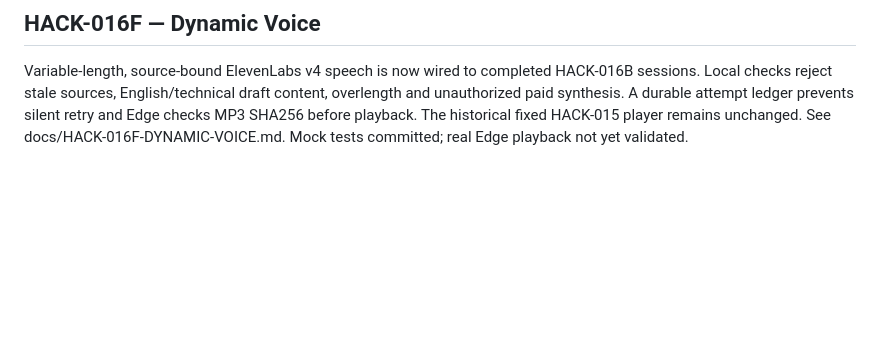
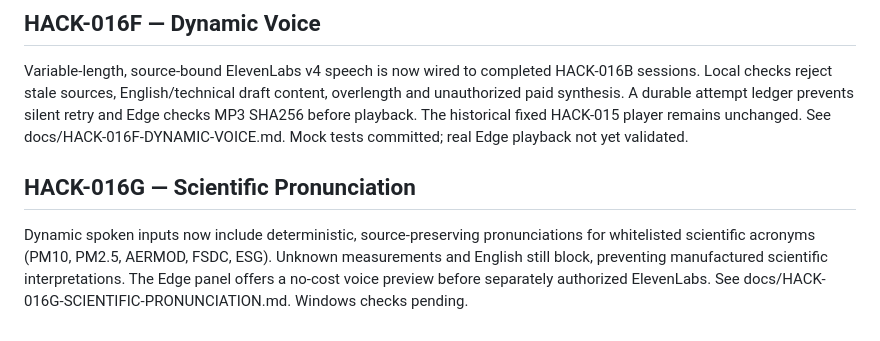
Before and after one commit to gamamou/TerraCouncil-Meta-Hackathon-2026, a Markdown page: docs/ROADMAP.md, the part around the change. Drawn GitHub-style; blank space fills up the shorter version.

Commit message:
Track HACK-016G scientific pronunciation QA and free preview

```diff
--- a/docs/ROADMAP.md
+++ b/docs/ROADMAP.md
@@ -110,3 +110,7 @@ A deterministic auditor now cross-checks dynamic oral drafts against actual sess
 ## HACK-016F — Dynamic Voice
 
 Variable-length, source-bound ElevenLabs v4 speech is now wired to completed HACK-016B sessions. Local checks reject stale sources, English/technical draft content, overlength and unauthorized paid synthesis. A durable attempt ledger prevents silent retry and Edge checks MP3 SHA256 before playback. The historical fixed HACK-015 player remains unchanged. See docs/HACK-016F-DYNAMIC-VOICE.md. Mock tests committed; real Edge playback not yet validated.
+
+## HACK-016G — Scientific Pronunciation
+
+Dynamic spoken inputs now include deterministic, source-preserving pronunciations for whitelisted scientific acronyms (PM10, PM2.5, AERMOD, FSDC, ESG). Unknown measurements and English still block, preventing manufactured scientific interpretations. The Edge panel offers a no-cost voice preview before separately authorized ElevenLabs. See docs/HACK-016G-SCIENTIFIC-PRONUNCIATION.md. Windows checks pending.
```
